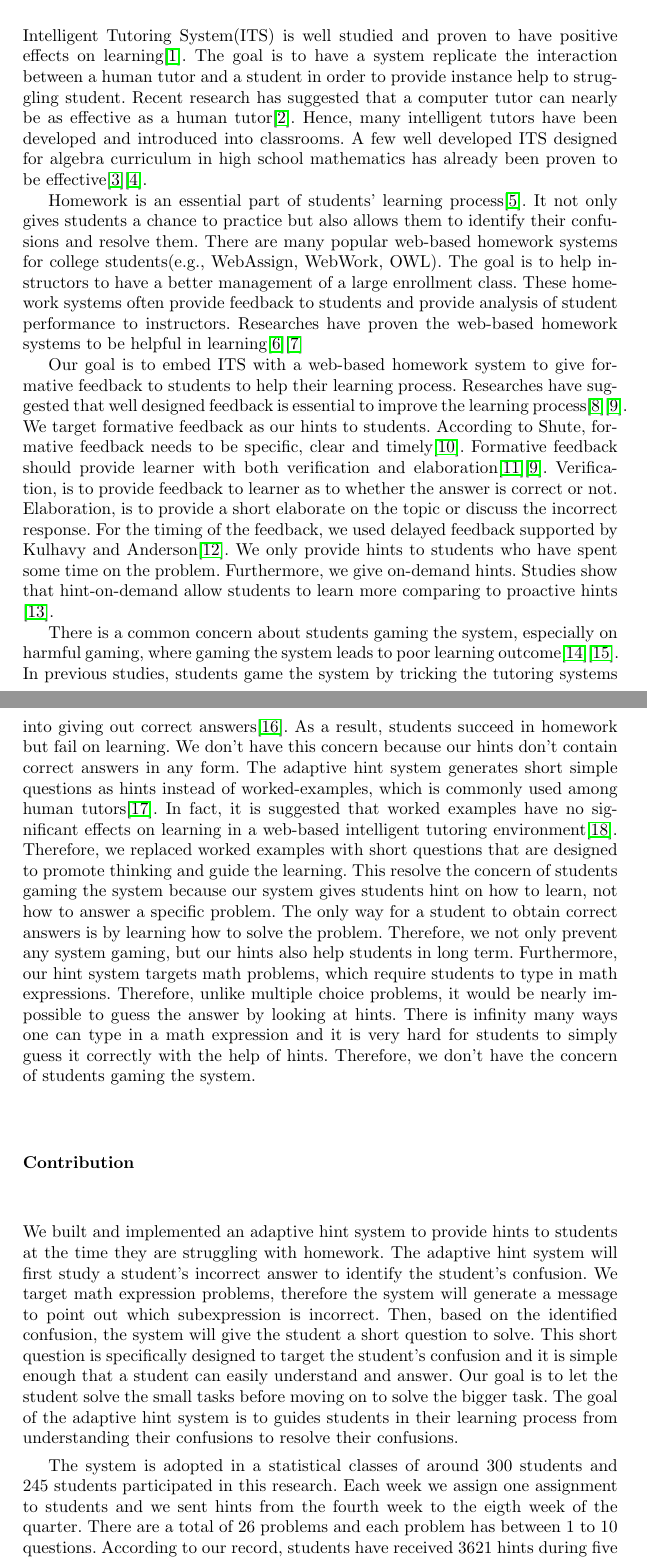
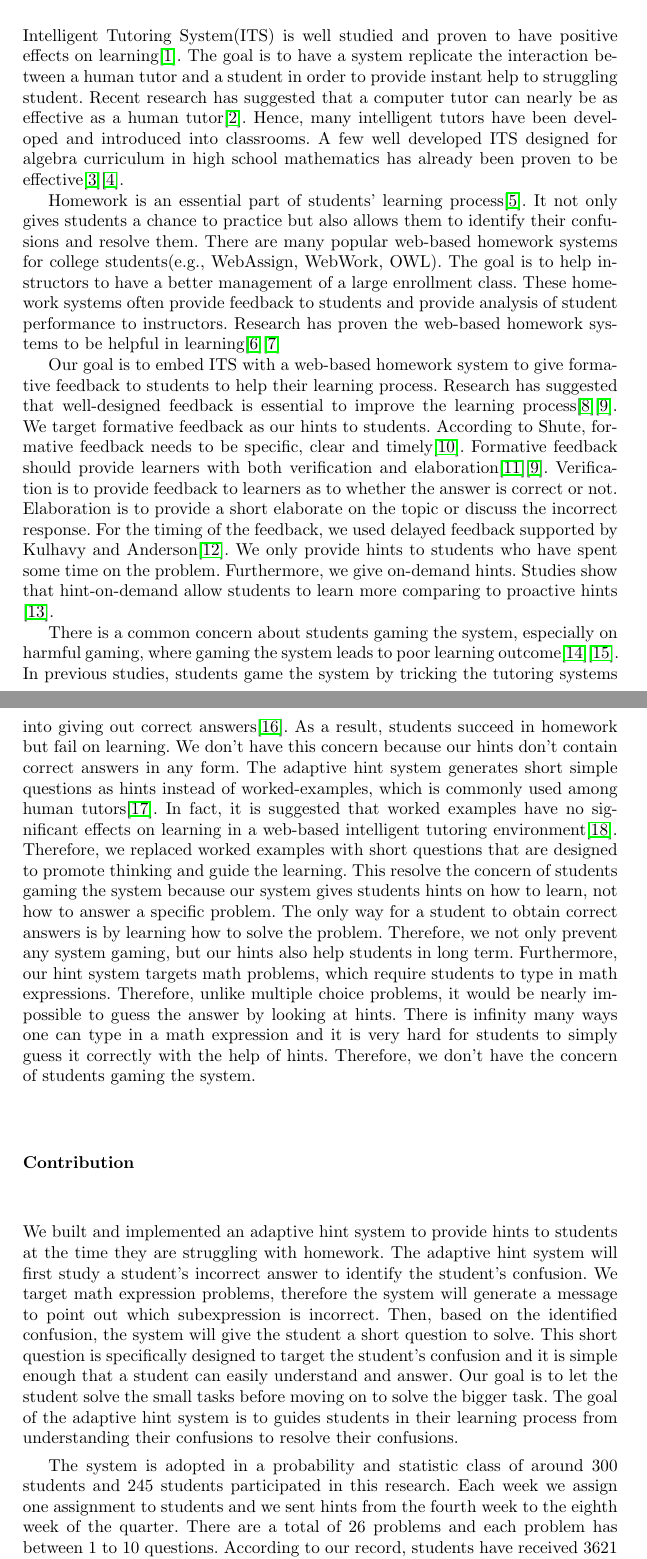
Before and after one commit to zhenzhai/adaptive_hint_paper, a LaTeX thesis (main.tex): two parts of pages 1 and 2 of 12, joined at a grey line, cut so that both start at the same text. Compiled offline with pdfLaTeX.

Commit message:
fixed some gramma issues

```diff
--- a/main.tex
+++ b/main.tex
@@ -27,18 +27,19 @@
 
 %%%%%%%%%%%%%%%%%%%%%%%%%%%%%%%%%%%%%%%%%%%%%%%%%%%%%%%%%%%%%%%%%%%%%%%%%%%%%%%%
 \section{Introduction}
-Intelligent Tutoring System(ITS) is well studied and proven to have positive effects on learning\cite{Anderson1995}. The goal is to have a system replicate the interaction between a human tutor and a student in order to provide instance help to struggling student. Recent research has suggested that a computer tutor can nearly be as effective as a human tutor\cite{Vanlehn2011}. Hence, many intelligent tutors have been developed and introduced into classrooms. A few well developed ITS designed for algebra curriculum in high school mathematics has already been proven to be effective\cite{Koedinger1997}\cite{John2014}.
+Intelligent Tutoring System(ITS) is well studied and proven to have positive effects on learning\cite{Anderson1995}. The goal is to have a system replicate the interaction between a human tutor and a student in order to provide instant help to struggling student. Recent research has suggested that a computer tutor can nearly be as effective as a human tutor\cite{Vanlehn2011}. Hence, many intelligent tutors have been developed and introduced into classrooms. A few well developed ITS designed for algebra curriculum in high school mathematics has already been proven to be effective\cite{Koedinger1997}\cite{John2014}.
 
-Homework is an essential part of students' learning process\cite{Cooper2006}. It not only gives students a chance to practice but also allows them to identify their confusions and resolve them. There are many popular web-based homework systems for college students(e.g., WebAssign, WebWork, OWL). The goal is to help instructors to have a better management of a large enrollment class. These homework systems often provide feedback to students and provide analysis of student performance to instructors. Researches have proven the web-based homework systems to be helpful in learning\cite{MestHartRath2002}\cite{Vanlehn2005}
+Homework is an essential part of students' learning process\cite{Cooper2006}. It not only gives students a chance to practice but also allows them to identify their confusions and resolve them. There are many popular web-based homework systems for college students(e.g., WebAssign, WebWork, OWL). The goal is to help instructors to have a better management of a large enrollment class. These homework systems often provide feedback to students and provide analysis of student performance to instructors. Research has proven the web-based homework systems to be helpful in learning\cite{MestHartRath2002}\cite{Vanlehn2005}
 
-Our goal is to embed ITS with a web-based homework system to give formative feedback to students to help their learning process. Researches have suggested that well designed feedback is essential to improve the learning process\cite{Azevedo1995}\cite{Bangert-Drowns1991}. We target formative feedback as our hints to students. According to Shute, formative feedback needs to be specific, clear and timely\cite{Shute2008}. Formative feedback should provide learner with both verification and elaboration\cite{Mason2001}\cite{Bangert-Drowns1991}. Verification, is to provide feedback to learner as to whether the answer is correct or not. Elaboration, is to provide a short elaborate on the topic or discuss the incorrect response. For the timing of the feedback, we used delayed feedback supported by Kulhavy and Anderson\cite{Kulhavy1972}. We only provide hints to students who have spent some time on the problem. Furthermore, we give on-demand hints. Studies show that hint-on-demand allow students to learn more comparing to proactive hints \cite{Razzaq2010}.
+Our goal is to embed ITS with a web-based homework system to give formative feedback to students to help their learning process. Research has suggested that well-designed feedback is essential to improve the learning process\cite{Azevedo1995}\cite{Bangert-Drowns1991}. We target formative feedback as our hints to students. According to Shute, formative feedback needs to be specific, clear and timely\cite{Shute2008}. Formative feedback should provide learners with both verification and elaboration\cite{Mason2001}\cite{Bangert-Drowns1991}. Verification is to provide feedback to learners as to whether the answer is correct or not. Elaboration is to provide a short elaborate on the topic or discuss the incorrect response. For the timing of the feedback, we used delayed feedback supported by Kulhavy and Anderson\cite{Kulhavy1972}. We only provide hints to students who have spent some time on the problem. Furthermore, we give on-demand hints. Studies show that hint-on-demand allow students to learn more comparing to proactive hints \cite{Razzaq2010}.
 
-There is a common concern about students gaming the system, especially on harmful gaming, where gaming the system leads to poor learning outcome\cite{Baker2004}\cite{Baker2005}. In previous studies, students game the system by tricking the tutoring systems into giving out correct answers\cite{Baker2004Off-task}. As a result, students succeed in homework but fail on learning. We don't have this concern because our hints don't contain correct answers in any form. The adaptive hint system generates short simple questions as hints instead of worked-examples, which is commonly used among human tutors\cite{Atkinson2000}. In fact, it is suggested that worked examples have no significant effects on learning in a web-based intelligent tutoring environment\cite{McLaren2006}. Therefore, we replaced worked examples with short questions that are designed to promote thinking and guide the learning. This resolve the concern of students gaming the system because our system gives students hint on how to learn, not how to answer a specific problem. The only way for a student to obtain correct answers is by learning how to solve the problem. Therefore, we not only prevent any system gaming, but our hints also help students in long term. Furthermore, our hint system targets math problems, which require students to type in math expressions. Therefore, unlike multiple choice problems, it would be nearly impossible to guess the answer by looking at hints. There is infinity many ways one can type in a math expression and it is very hard for students to simply guess it correctly with the help of hints. Therefore, we don't have the concern of students gaming the system.
+There is a common concern about students gaming the system, especially on harmful gaming, where gaming the system leads to poor learning outcome\cite{Baker2004}\cite{Baker2005}. In previous studies, students game the system by tricking the tutoring systems into giving out correct answers\cite{Baker2004Off-task}. As a result, students succeed in homework but fail on learning. We don't have this concern because our hints don't contain correct answers in any form. The adaptive hint system generates short simple questions as hints instead of worked-examples, which is commonly used among human tutors\cite{Atkinson2000}. In fact, it is suggested that worked examples have no significant effects on learning in a web-based intelligent tutoring environment\cite{McLaren2006}. Therefore, we replaced worked examples with short questions that are designed to promote thinking and guide the learning. This resolve the concern of students gaming the system because our system gives students hints on how to learn, not how to answer a specific problem. The only way for a student to obtain correct answers is by learning how to solve the problem. Therefore, we not only prevent any system gaming, but our hints also help students in long term. Furthermore, our hint system targets math problems, which require students to type in math expressions. Therefore, unlike multiple choice problems, it would be nearly impossible to guess the answer by looking at hints. There is infinity many ways one can type in a math expression and it is very hard for students to simply guess it correctly with the help of hints. Therefore, we don't have the concern of students gaming the system.
 
 \subsection*{Contribution}
 We built and implemented an adaptive hint system to provide hints to students at the time they are struggling with homework. The adaptive hint system will first study a student's incorrect answer to identify the student's confusion. We target math expression problems, therefore the system will generate a message to point out which subexpression is incorrect. Then, based on the identified confusion, the system will give the student a short question to solve. This short question is specifically designed to target the student's confusion and it is simple enough that a student can easily understand and answer. Our goal is to let the student solve the small tasks before moving on to solve the bigger task. The goal of the adaptive hint system is to guides students in their learning process from understanding their confusions to resolve their confusions.
 
-The system is adopted in a statistical classes of around 300 students and 245 students participated in this research. Each week we assign one assignment to students and we sent hints from the fourth week to the eigth week of the quarter. There are a total of 26 problems and each problem has between 1 to 10 questions. According to our record, students have received 3621 hints during five weeks. Our statistical result shows that students, with the help of the adaptive hints, learn to solve the problem and can solve similar problems more efficiently afterward. Our analysis demonstrates with statistical significant $p=0.029$ that students who view the hints have an improved score on later problems in the same assignment.
+The system is adopted in a probability and statistic class of around 300 students and 245 students participated in this research. Each week we assign one assignment to students and we sent hints from the fourth week to the eighth week of the quarter. There are a total of 26 problems and each problem has between 1 to 10 questions. According to our record, students have received 3621 hints during five weeks. Our statistical result shows that students, with the help of the adaptive hints, learn to solve the problem and can solve similar problems more efficiently afterward. Our analysis demonstrates with statistical significant $p=0.029$ that students who view the hints have an improved score on later problems in the same assignment.
+
 
 
 \section{Our System}
```
Also changed, not shown: main.pdf, main.tex (4 more changed lines), 2 other files.
